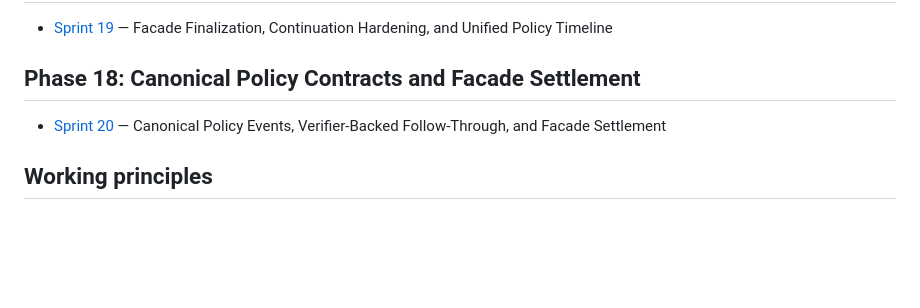
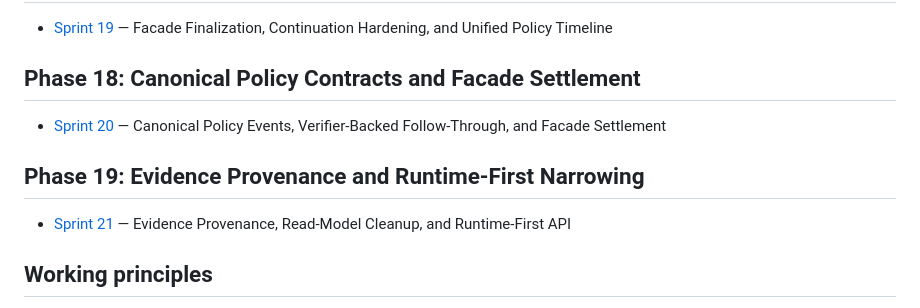
Before and after one commit to tenseleyFlow/loader, a Markdown page: .docs/sprints/index.md, the part around the change. Rendered like a GitHub page; blank space fills up the shorter version.

Commit message:
Plan Sprint 21 evidence provenance work

```diff
--- a/.docs/sprints/index.md
+++ b/.docs/sprints/index.md
@@ -79,6 +79,10 @@ The plan was reshaped after a deeper validation pass against `refs/claw-code` an
 
 - [Sprint 20](sprint20.md) — Canonical Policy Events, Verifier-Backed Follow-Through, and Facade Settlement
 
+## Phase 19: Evidence Provenance and Runtime-First Narrowing
+
+- [Sprint 21](sprint21.md) — Evidence Provenance, Read-Model Cleanup, and Runtime-First API
+
 ## Working principles
 
 - Each sprint must end with stronger runtime reliability, not just more features.
```
Also changed, not shown: .docs/sprints/sprint21.md (added, +159 -0 lines).
